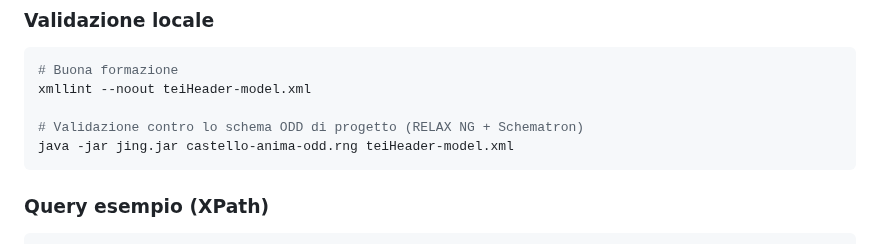
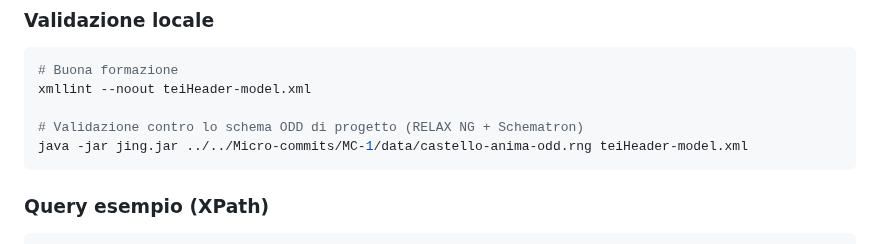
Before and after one commit to luciano-longo77/castello-dell-anima-edizione, a Markdown page: tei-model/header/README.md, the part around the change. Drawn GitHub-style.

Commit message:
Fix ODD schema validation command path in README
Updated the path for the ODD schema validation command in README.

````diff
--- a/tei-model/header/README.md
+++ b/tei-model/header/README.md
@@ -149,7 +149,7 @@ Questo file descrive il **modello del `teiHeader`**: non il testo trascritto cap
 xmllint --noout teiHeader-model.xml
 
 # Validazione contro lo schema ODD di progetto (RELAX NG + Schematron)
-java -jar jing.jar castello-anima-odd.rng teiHeader-model.xml
+java -jar jing.jar ../../Micro-commits/MC-1/data/castello-anima-odd.rng teiHeader-model.xml
 ```
 
 ### Query esempio (XPath)
````
